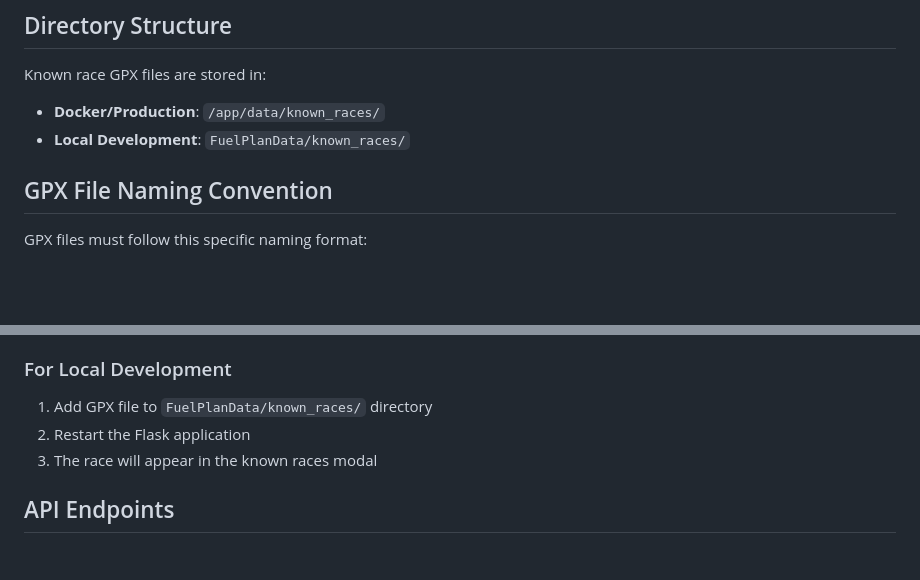
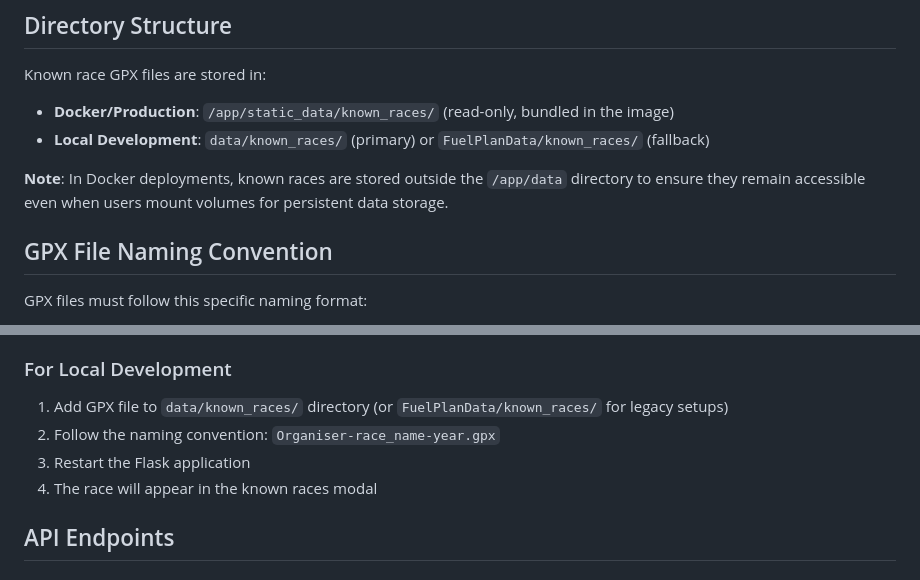
Before and after one commit to lennon101/RaceCraft, a Markdown page: KNOWN_RACES.md, 2 parts joined by grey strips. Drawn GitHub-style; blank space fills up the shorter version.

Commit message:
Update documentation for known races static location
Co-authored-by: lennon101 <1709944+lennon101@users.noreply.github.com>

```diff
--- a/KNOWN_RACES.md
+++ b/KNOWN_RACES.md
@@ -7,8 +7,10 @@ The "Load Known Race" feature allows users to quickly load predefined race route
 ## Directory Structure
 
 Known race GPX files are stored in:
-- **Docker/Production**: `/app/data/known_races/`
-- **Local Development**: `FuelPlanData/known_races/`
+- **Docker/Production**: `/app/static_data/known_races/` (read-only, bundled in the image)
+- **Local Development**: `data/known_races/` (primary) or `FuelPlanData/known_races/` (fallback)
+
+**Note**: In Docker deployments, known races are stored outside the `/app/data` directory to ensure they remain accessible even when users mount volumes for persistent data storage.
 
 ## GPX File Naming Convention
 
@@ -61,8 +63,9 @@ The search supports partial matching:
 
 ### For Local Development
 
-1. Add GPX file to `FuelPlanData/known_races/` directory
-2. Restart the Flask application
+1. Add GPX file to `data/known_races/` directory (or `FuelPlanData/known_races/` for legacy setups)
+2. Follow the naming convention: `Organiser-race_name-year.gpx`
+3. Restart the Flask application
 3. The race will appear in the known races modal
 
 ## API Endpoints
```
Also changed, not shown: IMPLEMENTATION_KNOWN_RACES.md (+2 -2 lines).
